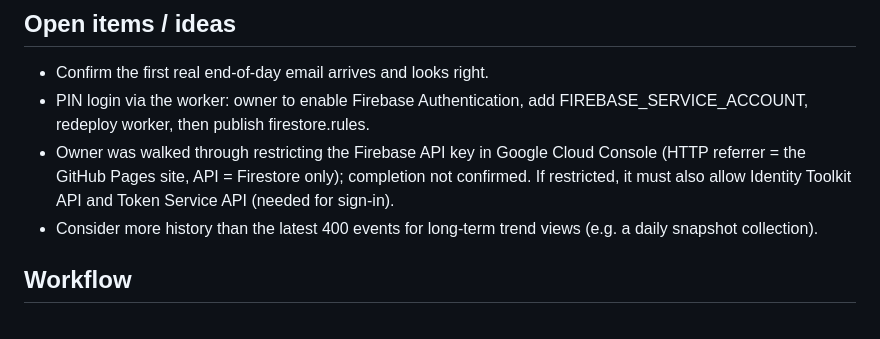
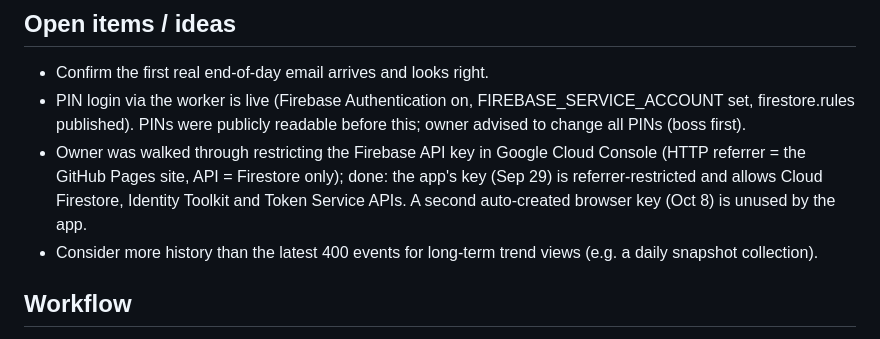
Before and after one commit to morriesza/biltong-popup-shop, a Markdown page: CLAUDE.md, the part around the change. Drawn GitHub-style.

Commit message:
Notes: PIN login and Firestore rules are live (#7)
Claude-Session: https://claude.ai/code/session_01W3QzcLY2f61ca2rBfSqjhi

Co-authored-by: Claude <noreply@anthropic.com>

```diff
--- a/CLAUDE.md
+++ b/CLAUDE.md
@@ -74,9 +74,11 @@ Internal staff app for a biltong pop-up shop. Owner: Morne Roets. Hosted free on
 
 ## Open items / ideas
 - Confirm the first real end-of-day email arrives and looks right.
-- PIN login via the worker: owner to enable Firebase Authentication, add FIREBASE_SERVICE_ACCOUNT, redeploy worker, then publish firestore.rules.
+- PIN login via the worker is live (Firebase Authentication on, FIREBASE_SERVICE_ACCOUNT set, firestore.rules published).
+  PINs were publicly readable before this; owner advised to change all PINs (boss first).
 - Owner was walked through restricting the Firebase API key in Google Cloud Console (HTTP referrer = the GitHub Pages site, API = Firestore only);
-  completion not confirmed. If restricted, it must also allow Identity Toolkit API and Token Service API (needed for sign-in).
+  done: the app's key (Sep 29) is referrer-restricted and allows Cloud Firestore, Identity Toolkit and Token Service APIs.
+  A second auto-created browser key (Oct 8) is unused by the app.
 - Consider more history than the latest 400 events for long-term trend views (e.g. a daily snapshot collection).
 
 ## Workflow
```
